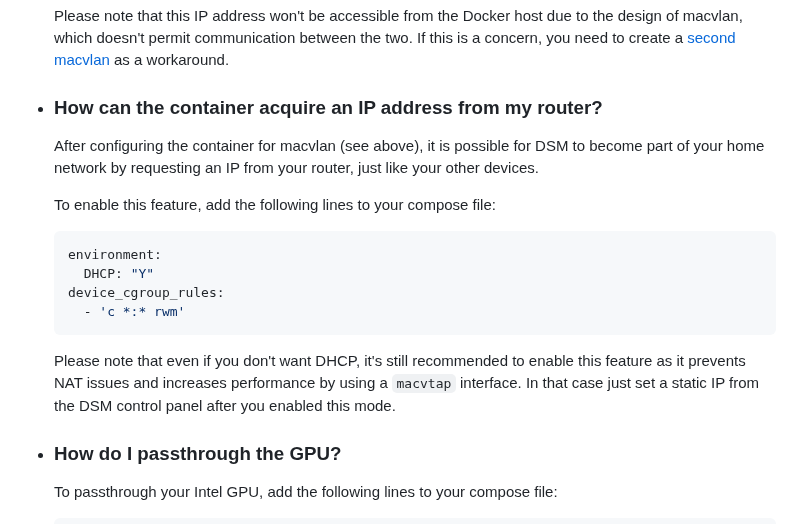
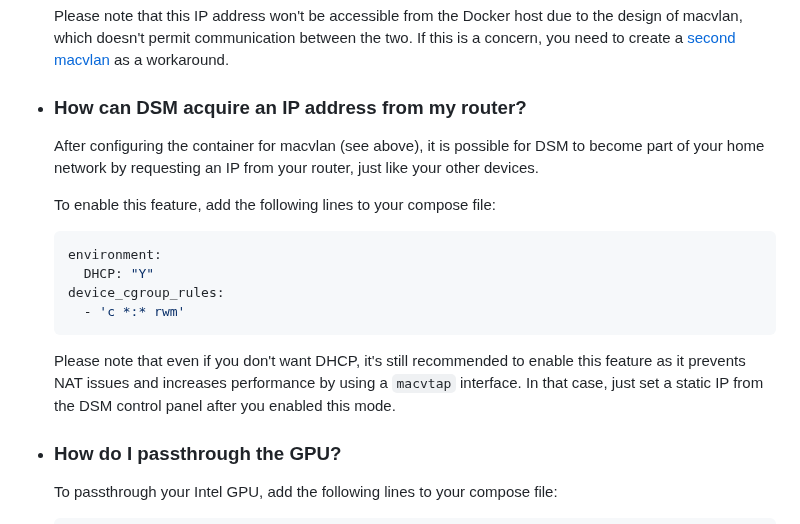
Before and after one commit to vdsm/virtual-dsm, a Markdown page: readme.md, the part around the change. Drawn GitHub-style.

Commit message:
docs: DHCP mode (#568)

````diff
--- a/readme.md
+++ b/readme.md
@@ -159,7 +159,7 @@ docker run -it --rm -p 5000:5000 --device=/dev/kvm --cap-add NET_ADMIN --stop-ti
 
     Please note that this IP address won't be accessible from the Docker host due to the design of macvlan, which doesn't permit communication between the two. If this is a concern, you need to create a [second macvlan](https://blog.oddbit.com/post/2018-03-12-using-docker-macvlan-networks/#host-access) as a workaround.
 
-  * ### How can the container acquire an IP address from my router?
+  * ### How can DSM acquire an IP address from my router?
 
     After configuring the container for macvlan (see above), it is possible for DSM to become part of your home network by requesting an IP from your router, just like your other devices.
 
@@ -172,7 +172,7 @@ docker run -it --rm -p 5000:5000 --device=/dev/kvm --cap-add NET_ADMIN --stop-ti
       - 'c *:* rwm'
     ```
 
-    Please note that even if you don't want DHCP, it's still recommended to enable this feature as it prevents NAT issues and increases performance by using a `macvtap` interface. In that case just set a static IP from the DSM control panel after you enabled this mode.
+    Please note that even if you don't want DHCP, it's still recommended to enable this feature as it prevents NAT issues and increases performance by using a `macvtap` interface. In that case, just set a static IP from the DSM control panel after you enabled this mode.
 
   * ### How do I passthrough the GPU?
 
````
